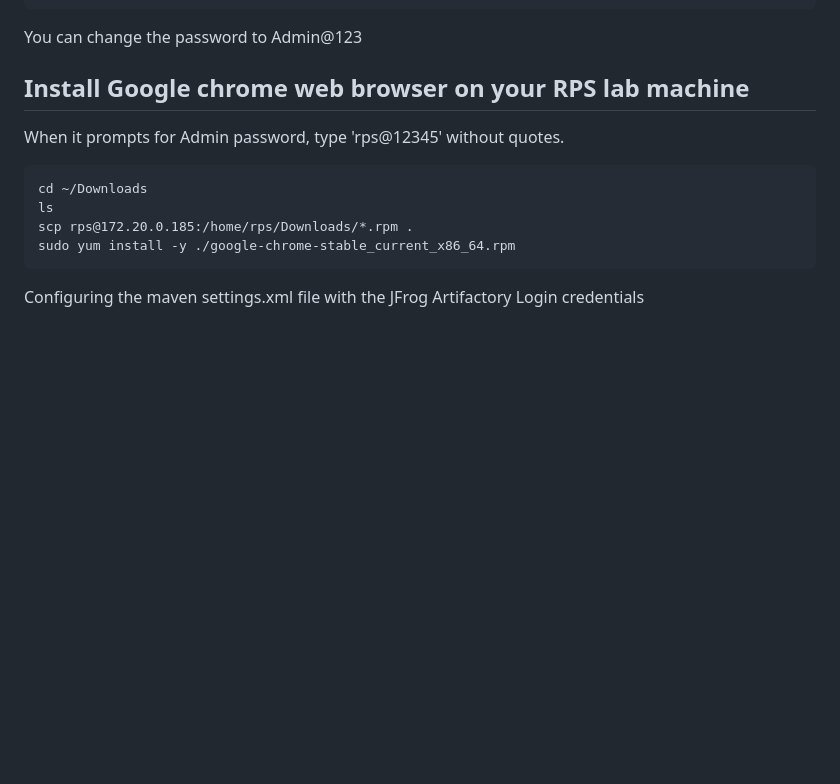
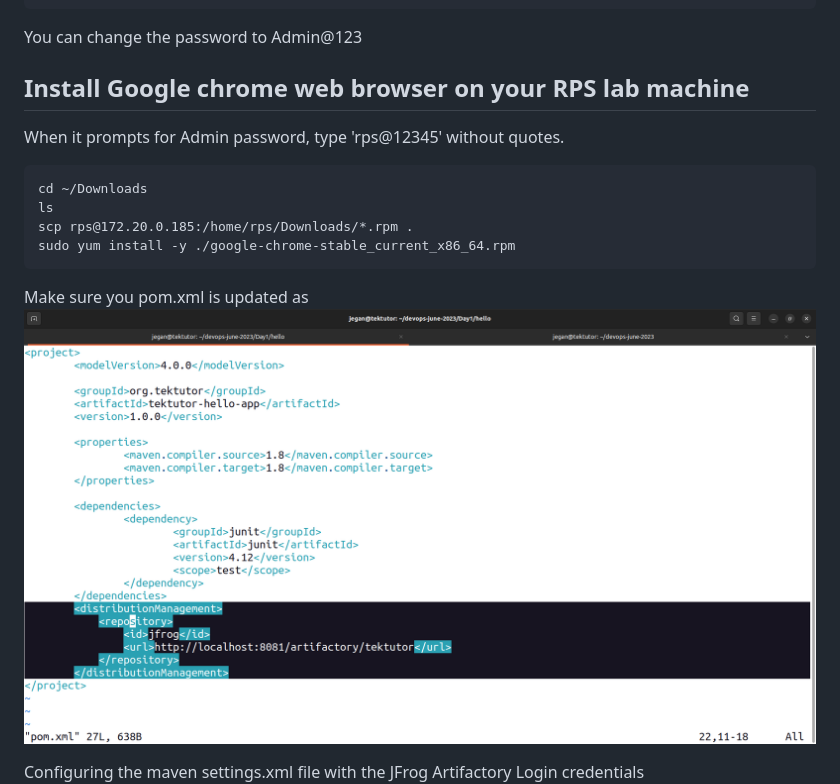
Before and after one commit to Renuavhi/devops-june-2023, a Markdown page: Day1/README.md, the part around the change. GitHub-like rendering; blank space fills up the shorter version.

````diff
--- a/Day1/README.md
+++ b/Day1/README.md
@@ -833,6 +833,8 @@ ls
 scp rps@172.20.0.185:/home/rps/Downloads/*.rpm .
 sudo yum install -y ./google-chrome-stable_current_x86_64.rpm
 ```
+Make sure you pom.xml is updated as
+![pom](pom.png)
 
 Configuring the maven settings.xml file with the JFrog Artifactory Login credentials
 ![JFrog](artifactory.png)
````
